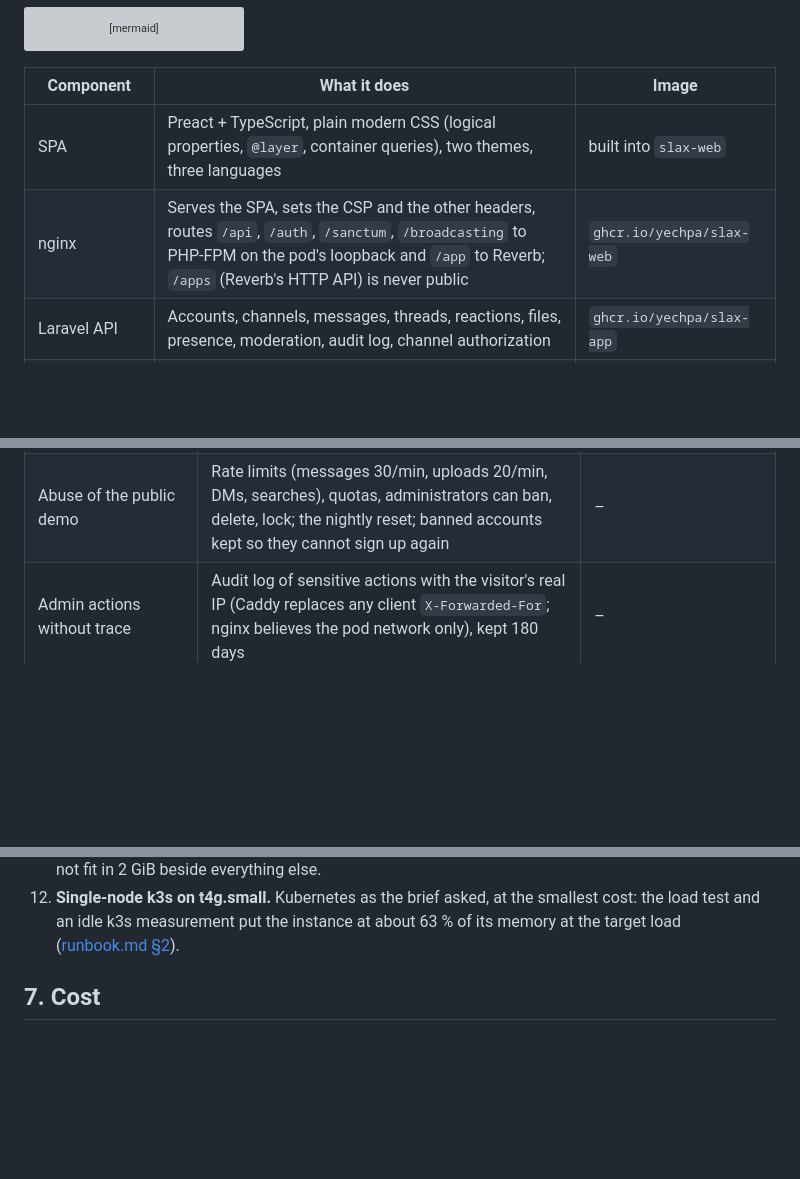
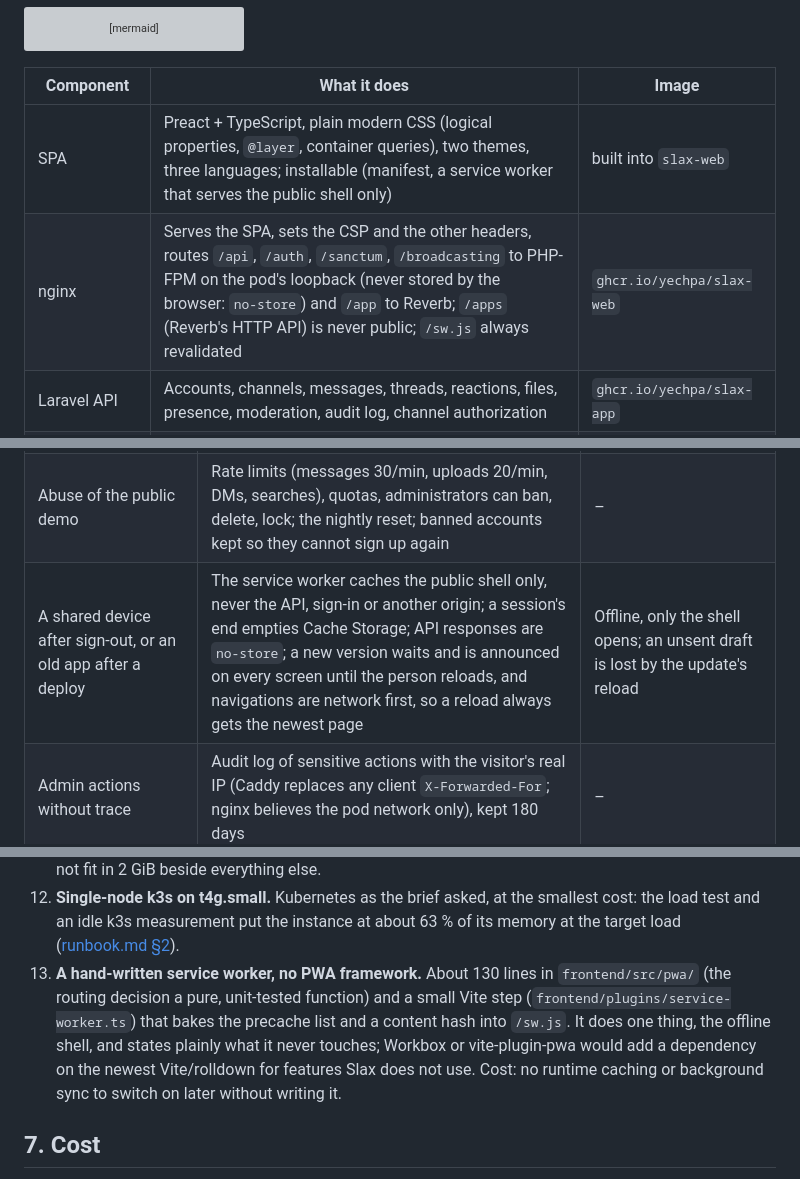
Before and after one commit to yechpa/slax, a Markdown page: docs/architecture.md, 3 parts joined by grey strips. Rendered like a GitHub page; blank space fills up the shorter version; grey boxes are pictures that could not be loaded.

```diff
--- a/docs/architecture.md
+++ b/docs/architecture.md
@@ -55,8 +55,8 @@ flowchart LR
 
 | Component | What it does | Image |
 |---|---|---|
-| SPA | Preact + TypeScript, plain modern CSS (logical properties, `@layer`, container queries), two themes, three languages | built into `slax-web` |
-| nginx | Serves the SPA, sets the CSP and the other headers, routes `/api`, `/auth`, `/sanctum`, `/broadcasting` to PHP-FPM on the pod's loopback and `/app` to Reverb; `/apps` (Reverb's HTTP API) is never public | `ghcr.io/yechpa/slax-web` |
+| SPA | Preact + TypeScript, plain modern CSS (logical properties, `@layer`, container queries), two themes, three languages; installable (manifest, a service worker that serves the public shell only) | built into `slax-web` |
+| nginx | Serves the SPA, sets the CSP and the other headers, routes `/api`, `/auth`, `/sanctum`, `/broadcasting` to PHP-FPM on the pod's loopback (never stored by the browser: `no-store`) and `/app` to Reverb; `/apps` (Reverb's HTTP API) is never public; `/sw.js` always revalidated | `ghcr.io/yechpa/slax-web` |
 | Laravel API | Accounts, channels, messages, threads, reactions, files, presence, moderation, audit log, channel authorization | `ghcr.io/yechpa/slax-app` |
 | Reverb | Laravel's WebSocket server (Pusher protocol); presence channel for the workspace, private channel per conversation | `slax-app` |
 | Queue worker | Broadcasts (after the transaction commits), channel revocations, one worker so their order holds | `slax-app` |
@@ -218,6 +218,7 @@ redeploy of the previous image without undoing the schema.
 | Account takeover, bots | Google only (no password to steal or reset), `state` and `nonce`, verified e-mail only, Turnstile before the flow, rate limits on sign-in | A Google account is as strong as its owner keeps it |
 | Reading what one should not | Every channel, message, file and subscription checked on the server (membership, live at subscription); private channels; files by channel membership | A removed member's own client may keep a socket briefly (known limitations) |
 | Abuse of the public demo | Rate limits (messages 30/min, uploads 20/min, DMs, searches), quotas, administrators can ban, delete, lock; the nightly reset; banned accounts kept so they cannot sign up again | – |
+| A shared device after sign-out, or an old app after a deploy | The service worker caches the public shell only, never the API, sign-in or another origin; a session's end empties Cache Storage; API responses are `no-store`; a new version waits and is announced on every screen until the person reloads, and navigations are network first, so a reload always gets the newest page | Offline, only the shell opens; an unsent draft is lost by the update's reload |
 | Admin actions without trace | Audit log of sensitive actions with the visitor's real IP (Caddy replaces any client `X-Forwarded-For`; nginx believes the pod network only), kept 180 days | – |
 | A compromised pod | Pod Security *restricted* (non-root, read-only root, no capability, seccomp), default-deny network policies (the scanner reaches nothing; PostgreSQL and Redis admit named pods only), no Kubernetes API token in any pod, the instance metadata service denied to pods without AWS needs | App, queue and scheduler can use the instance role (the two buckets only; it cannot delete backups) |
 | Infrastructure exposure | Only TCP 80/443 public (security group and a host firewall); SSH and the Kubernetes API over Tailscale only; dev not reachable outside the tailnet; no SSH daemon in prod | – |
@@ -265,6 +266,13 @@ Short records: the choice, why, and what it costs.
 12. **Single-node k3s on t4g.small.** Kubernetes as the brief asked, at the smallest cost:
     the load test and an idle k3s measurement put the instance at about 63 % of its memory
     at the target load ([runbook.md §2](runbook.md#2-sizing-and-cost)).
+13. **A hand-written service worker, no PWA framework.** About 130 lines in
+    `frontend/src/pwa/` (the routing decision a pure, unit-tested function) and a small Vite
+    step (`frontend/plugins/service-worker.ts`) that bakes the precache list and a content
+    hash into `/sw.js`. It does one thing,
+    the offline shell, and states plainly what it never touches; Workbox or vite-plugin-pwa
+    would add a dependency on the newest Vite/rolldown for features Slax does not use.
+    Cost: no runtime caching or background sync to switch on later without writing it.
 
 ## 7. Cost
 
```
Also changed, not shown: README.md (+6 -1 lines), docs/known-limitations.md (+40 -0 lines).
